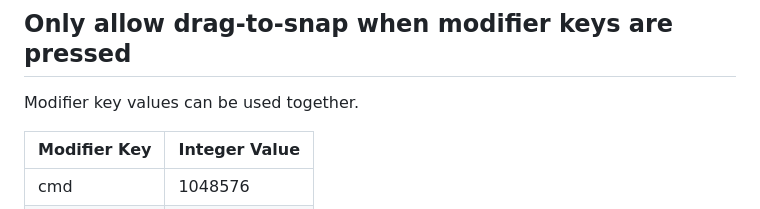
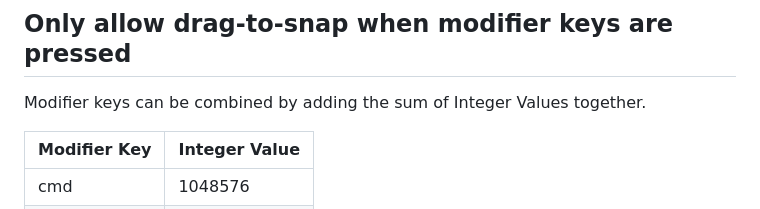
Before and after one commit to esoteric-frog/RectangleUltra, a Markdown page: TerminalCommands.md, the part around the change. Drawn GitHub-style.

Commit message:
Add clarity to drag-to-snap instructions

```diff
--- a/TerminalCommands.md
+++ b/TerminalCommands.md
@@ -103,7 +103,7 @@ defaults write com.knollsoft.Rectangle todo -int 1
 
 ## Only allow drag-to-snap when modifier keys are pressed
 
-Modifier key values can be used together.
+Modifier keys can be combined by adding the sum of Integer Values together.
 
 | Modifier Key | Integer Value |
 |--------------|---------------|
```
